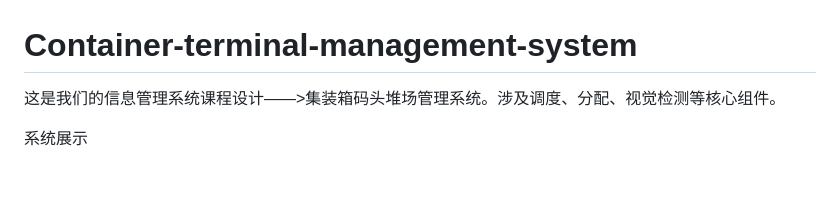
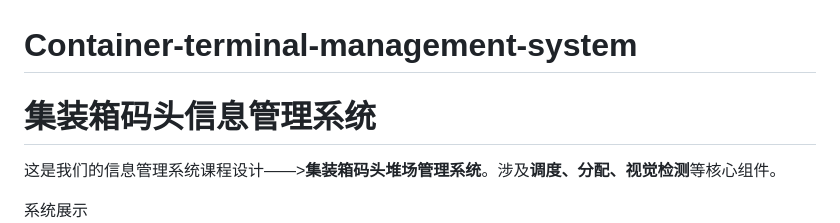
Before and after one commit to zhuqiuqiuqiu/Container-terminal-management-system, a Markdown page: README.md, the part around the change. Drawn GitHub-style; blank space fills up the shorter version.

```diff
--- a/README.md
+++ b/README.md
@@ -1,5 +1,6 @@
 # Container-terminal-management-system
-这是我们的信息管理系统课程设计——>集装箱码头堆场管理系统。涉及调度、分配、视觉检测等核心组件。
+# 集装箱码头信息管理系统
+这是我们的信息管理系统课程设计——>**集装箱码头堆场管理系统**。涉及**调度、分配、视觉检测**等核心组件。
 
 系统展示
 <img src="pic/page_index.png">
```
